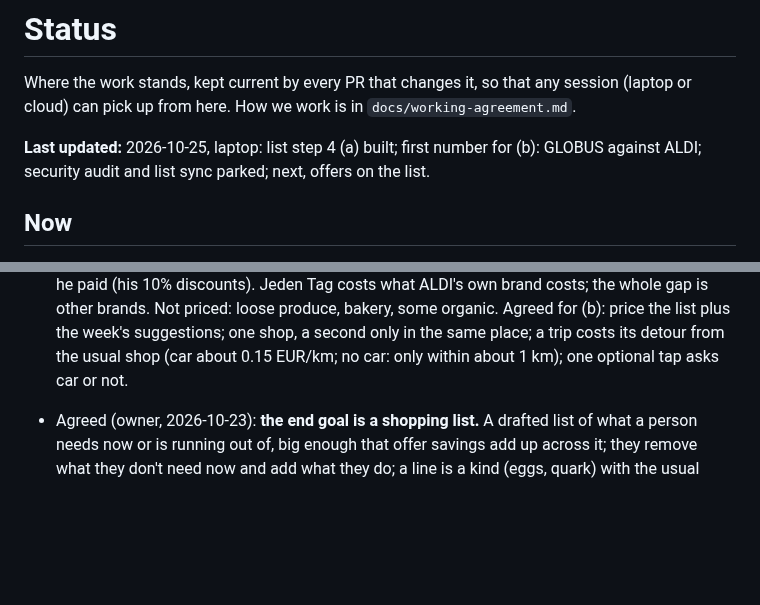
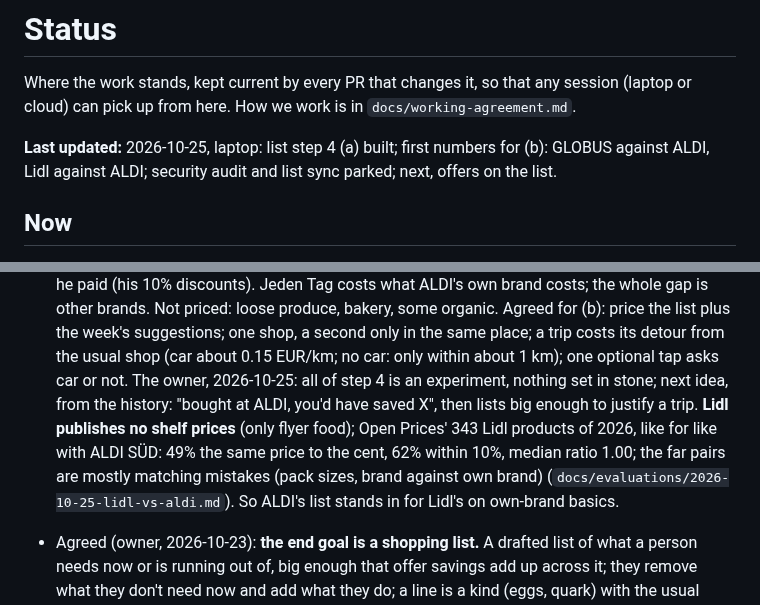
Before and after one commit to BlackPi3/grocery-app, a Markdown page: docs/status.md, 2 parts joined by grey strips. Drawn GitHub-style; blank space fills up the shorter version.

Commit message:
Evaluation: Lidl's crowd-sourced prices against ALDI SÜD
Co-Authored-By: Claude Opus 5.5 <noreply@anthropic.com>

```diff
--- a/docs/status.md
+++ b/docs/status.md
@@ -4,7 +4,7 @@ Where the work stands, kept current by every PR that changes it, so that any
 session (laptop or cloud) can pick up from here. How we work is in
 `docs/working-agreement.md`.
 
-**Last updated:** 2026-10-25, laptop: list step 4 (a) built; first number for (b): GLOBUS against ALDI; security audit and list sync parked; next, offers on the list.
+**Last updated:** 2026-10-25, laptop: list step 4 (a) built; first numbers for (b): GLOBUS against ALDI, Lidl against ALDI; security audit and list sync parked; next, offers on the list.
 
 ## Now
 
@@ -55,6 +55,14 @@ session (laptop or cloud) can pick up from here. How we work is in
   week's suggestions; one shop, a second only in the same place; a trip
   costs its detour from the usual shop (car about 0.15 EUR/km; no car: only
   within about 1 km); one optional tap asks car or not.
+  The owner, 2026-10-25: all of step 4 is an experiment, nothing set in
+  stone; next idea, from the history: "bought at ALDI, you'd have saved X",
+  then lists big enough to justify a trip. **Lidl publishes no shelf
+  prices** (only flyer food); Open Prices' 343 Lidl products of 2026, like
+  for like with ALDI SÜD: 49% the same price to the cent, 62% within 10%,
+  median ratio 1.00; the far pairs are mostly matching mistakes (pack sizes,
+  brand against own brand) (`docs/evaluations/2026-10-25-lidl-vs-aldi.md`).
+  So ALDI's list stands in for Lidl's on own-brand basics.
 
 - Agreed (owner, 2026-10-23): **the end goal is a shopping list.** A drafted
   list of what a person needs now or is running out of, big enough that offer
```
Also changed, not shown: docs/evaluations/2026-10-25-lidl-vs-aldi.md (added, +50 -0 lines).
